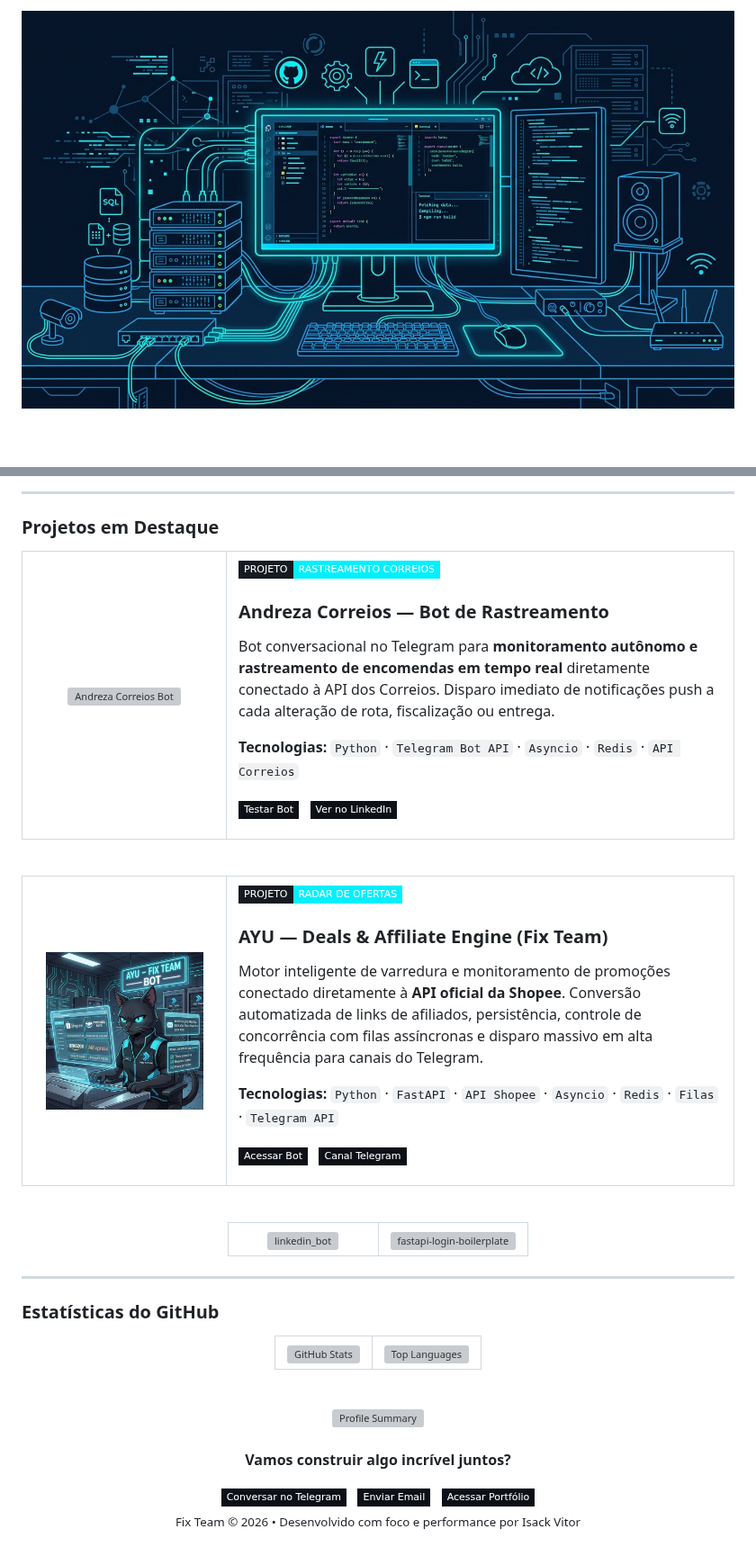
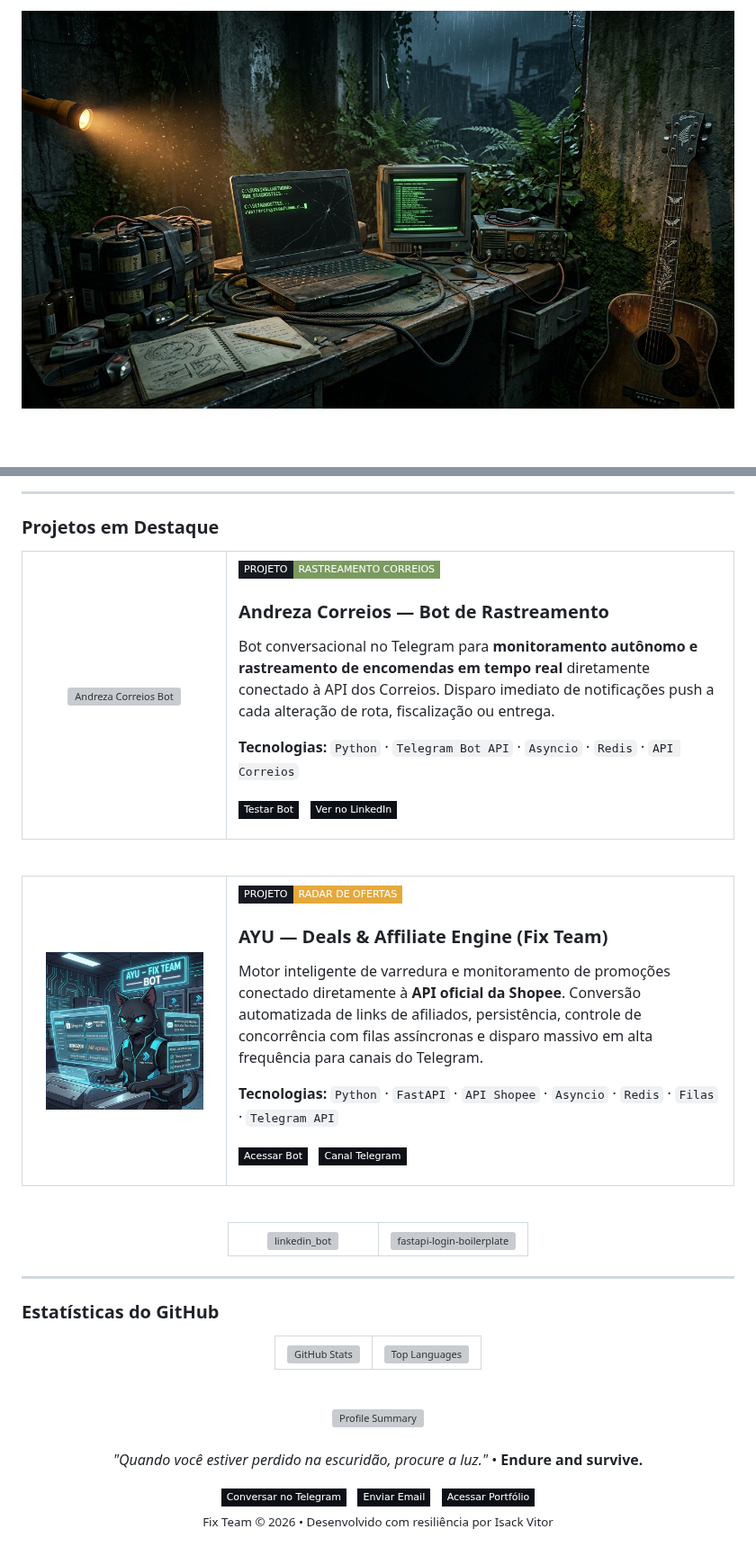
Before and after one commit to Isaac-Foster/Isaac-Foster, a Markdown page: README.md, 2 parts joined by grey strips. Shown at 90% size. Rendered like a GitHub page; pictures changed too: assets/tech-banner.jpg (deleted), assets/tlou2-banner.jpg (added); badges without logos; grey boxes are pictures that could not be loaded.

Commit message:
feat: real The Last of Us Part II developer workstation banner and survival horror metrics

```diff
--- a/README.md
+++ b/README.md
@@ -4,5 +4,5 @@
   <a href="https://github.com/Isaac-Foster">
-    <img src="assets/tech-banner.jpg" width="100%" alt="Isack Vitor — Backend Developer & Automation Engineer" style="border-radius: 8px; box-shadow: 0 16px 40px rgba(0, 240, 255, 0.1);" />
+    <img src="assets/tlou2-banner.jpg" width="100%" alt="The Last of Us Part II — Isack Vitor Workstation" style="border-radius: 8px; box-shadow: 0 16px 40px rgba(0, 0, 0, 0.85);" />
   </a>
 
   <br/><br/>
@@ -126,7 +126,7 @@ Me chamo **Isack Vitor**, tenho <!-- AGE:START -->26<!-- AGE:END --> anos e sou
       </a>
     </td>
     <td valign="top">
-      <img src="https://img.shields.io/badge/PROJETO-RASTREAMENTO_CORREIOS-0d1117?style=flat-square&labelColor=161b22&color=00f0ff" alt="Tag" />
+      <img src="https://img.shields.io/badge/PROJETO-RASTREAMENTO_CORREIOS-0d1117?style=flat-square&labelColor=161b22&color=7a9a60" alt="Tag" />
       <h3>Andreza Correios — Bot de Rastreamento</h3>
       <p>
         Bot conversacional no Telegram para <b>monitoramento autônomo e rastreamento de encomendas em tempo real</b> diretamente conectado à API dos Correios. Disparo imediato de notificações push a cada alteração de rota, fiscalização ou entrega.
@@ -158,7 +158,7 @@ Me chamo **Isack Vitor**, tenho <!-- AGE:START -->26<!-- AGE:END --> anos e sou
       </a>
     </td>
     <td valign="top">
-      <img src="https://img.shields.io/badge/PROJETO-RADAR_DE_OFERTAS-0d1117?style=flat-square&labelColor=161b22&color=00f0ff" alt="Tag" />
+      <img src="https://img.shields.io/badge/PROJETO-RADAR_DE_OFERTAS-0d1117?style=flat-square&labelColor=161b22&color=e5a93b" alt="Tag" />
       <h3>AYU — Deals &amp; Affiliate Engine (Fix Team)</h3>
       <p>
         Motor inteligente de varredura e monitoramento de promoções conectado diretamente à <b>API oficial da Shopee</b>. Conversão automatizada de links de afiliados, persistência, controle de concorrência com filas assíncronas e disparo massivo em alta frequência para canais do Telegram.
@@ -230,6 +230,6 @@ Me chamo **Isack Vitor**, tenho <!-- AGE:START -->26<!-- AGE:END --> anos e sou
 
 <!-- FOOTER -->
 <div align="center">
-  <p><b>Vamos construir algo incrível juntos?</b></p>
+  <p><i>"Quando você estiver perdido na escuridão, procure a luz."</i> • <b>Endure and survive.</b></p>
   <div style="margin-top: 10px; margin-bottom: 12px;">
     <a href="https://t.me/lzaacFoster" target="_blank">
@@ -245,4 +245,4 @@ Me chamo **Isack Vitor**, tenho <!-- AGE:START -->26<!-- AGE:END --> anos e sou
     </a>
   </div>
-  <p><sub>Fix Team © 2026 • Desenvolvido com foco e performance por Isack Vitor</sub></p>
+  <p><sub>Fix Team © 2026 • Desenvolvido com resiliência por Isack Vitor</sub></p>
 </div>
```
Also changed, not shown: other parts of README.md (+22 -22 lines), 1 other file.
